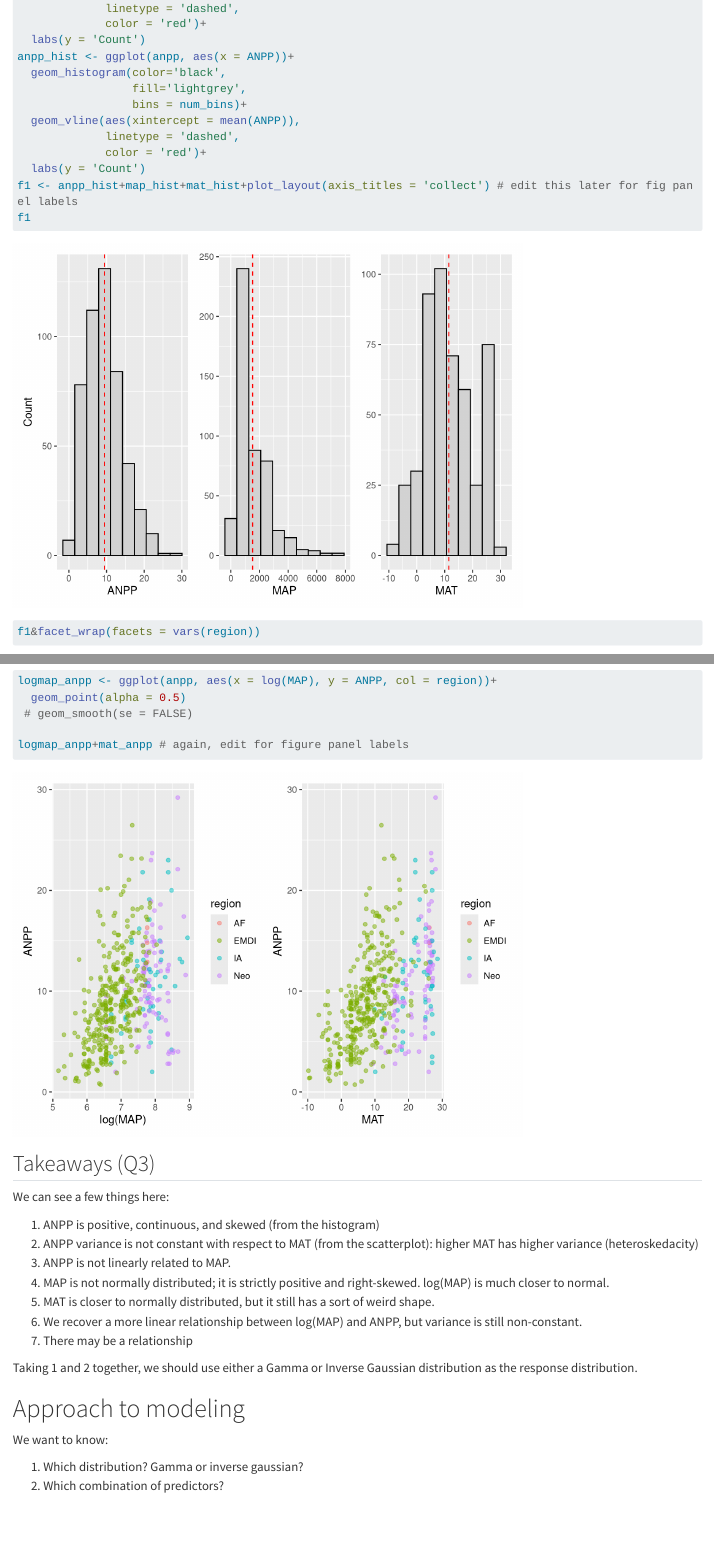
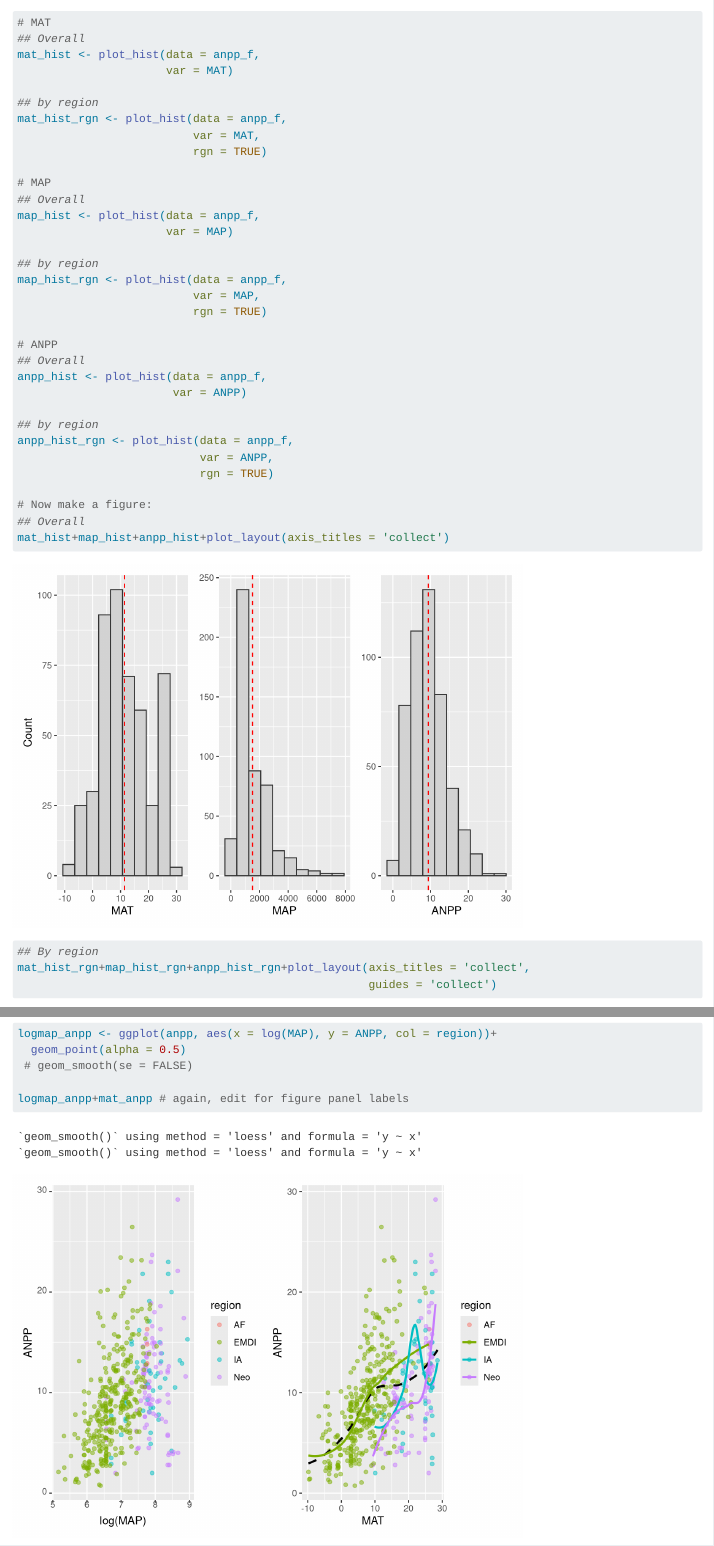
Before and after one commit to sprachan/fors538-assign3, a Quarto document (Assign3.qmd): the page in a window 1100 px wide, from 1450 px down before the commit and from 2310 px down after it, and a second part further down, joined at a grey line. Rendered offline with R 4.5, knitr and Pandoc in place of Quarto, with nearby package versions; some code elsewhere in the file could not run offline; long lines of code are wrapped.

Commit message:
Plotting by region
- Make plot_hist() function for conciseness
- Make 2 figures, one with histogram by region, one with global histograms

````diff
--- a/Assign3.qmd
+++ b/Assign3.qmd
@@ -29,0 +38,2 @@ anpp$region <- as.factor(anpp$region)
+```{r}
+#| label: plot-hist
@@ -29,0 +44 @@ anpp$region <- as.factor(anpp$region)
+                      var,
@@ -29,0 +62 @@ anpp$region <- as.factor(anpp$region)
+  }else{
@@ -35,30 +86,41 @@ mat_hist <- ggplot(anpp, aes(x = MAT))+
-  geom_histogram(color = 'black',
-                 fill = 'lightgrey',
-                 bins = num_bins)+
-  geom_vline(aes(xintercept = mean(MAT)),
-             linetype = 'dashed',
-             color = 'red')+
-  labs(y = 'Count')
-map_hist <- ggplot(anpp, aes(x = MAP))+
-  geom_histogram(color = 'black',
-                 fill = 'lightgrey',
-                 bins = num_bins)+
-  geom_vline(aes(xintercept = mean(MAP)),
-             linetype = 'dashed',
-             color = 'red')+
-  labs(y = 'Count')
-anpp_hist <- ggplot(anpp, aes(x = ANPP))+
-  geom_histogram(color='black',
-                 fill='lightgrey',
-                 bins = num_bins)+
-  geom_vline(aes(xintercept = mean(ANPP)),
-             linetype = 'dashed',
-             color = 'red')+
-  labs(y = 'Count')
-f1 <- anpp_hist+map_hist+mat_hist+plot_layout(axis_titles = 'collect') # edit this later for fig panel labels
-f1
 
-f1&facet_wrap(facets = vars(region))
+# MAT
+## Overall
+mat_hist <- plot_hist(data = anpp_f,
+                      var = MAT)
+
+## by region
+mat_hist_rgn <- plot_hist(data = anpp_f,
+                          var = MAT,
+                          rgn = TRUE)
+
+# MAP
+## Overall
+map_hist <- plot_hist(data = anpp_f,
+                      var = MAP)
+
+## by region
+map_hist_rgn <- plot_hist(data = anpp_f,
+                          var = MAP,
+                          rgn = TRUE)
+
+# ANPP
+## Overall
+anpp_hist <- plot_hist(data = anpp_f,
+                       var = ANPP)
+
+## by region
+anpp_hist_rgn <- plot_hist(data = anpp_f,
+                           var = ANPP,
+                           rgn = TRUE)
+
+# Now make a figure:
+## Overall
+mat_hist+map_hist+anpp_hist+plot_layout(axis_titles = 'collect')
+
+## By region
+mat_hist_rgn+map_hist_rgn+anpp_hist_rgn+plot_layout(axis_titles = 'collect',
+                                                    guides = 'collect')
 ```
 
 
@@ -67,5 +129,7 @@ f1&facet_wrap(facets = vars(region))
 ```{r}
 #| label: scatterplots
 mat_anpp <- ggplot(anpp, aes(x = MAT, y = ANPP, col = region))+
-  geom_point(alpha = 0.5)
- # geom_smooth(se = FALSE) # adds LOESS scatterplot smoother
+  geom_point(alpha = 0.5)+
+  geom_smooth(inherit.aes = FALSE,
+              aes(x = MAT, y = ANPP),
+              se = FALSE,
@@ -72,4 +139,6 @@ mat_anpp <- ggplot(anpp, aes(x = MAT, y = ANPP, col = region))+
 
 map_anpp <- ggplot(anpp, aes(x = MAP, y = ANPP, col = region))+
-  geom_point(alpha = 0.5)
-#  geom_smooth(se = FALSE)
+  geom_point(alpha = 0.5)+
+  geom_smooth(inherit.aes = FALSE,
+              aes(x = MAT, y = ANPP),
+              se = FALSE,
@@ -94,7 +166,7 @@ We can see a few things here:
 4. MAP is not normally distributed; it is strictly positive and right-skewed. log(MAP) is much closer to normal.
 5. MAT is closer to normally distributed, but it still has a sort of weird shape.
 6. We recover a more linear relationship between log(MAP) and ANPP, but variance is still non-constant.
-7. There may be a relationship
+7. There may be regional differences in distribution of MAP, MAT, and ANPP. Especially when it comes to MAT, region may help increase amount of variance explained toward the tail end of the MAT distribution
 
 Taking 1 and 2 together, we should use either a Gamma or Inverse Gaussian distribution as the response distribution.
 
````
Also changed, not shown: Assign3.qmd (57 more changed lines).
